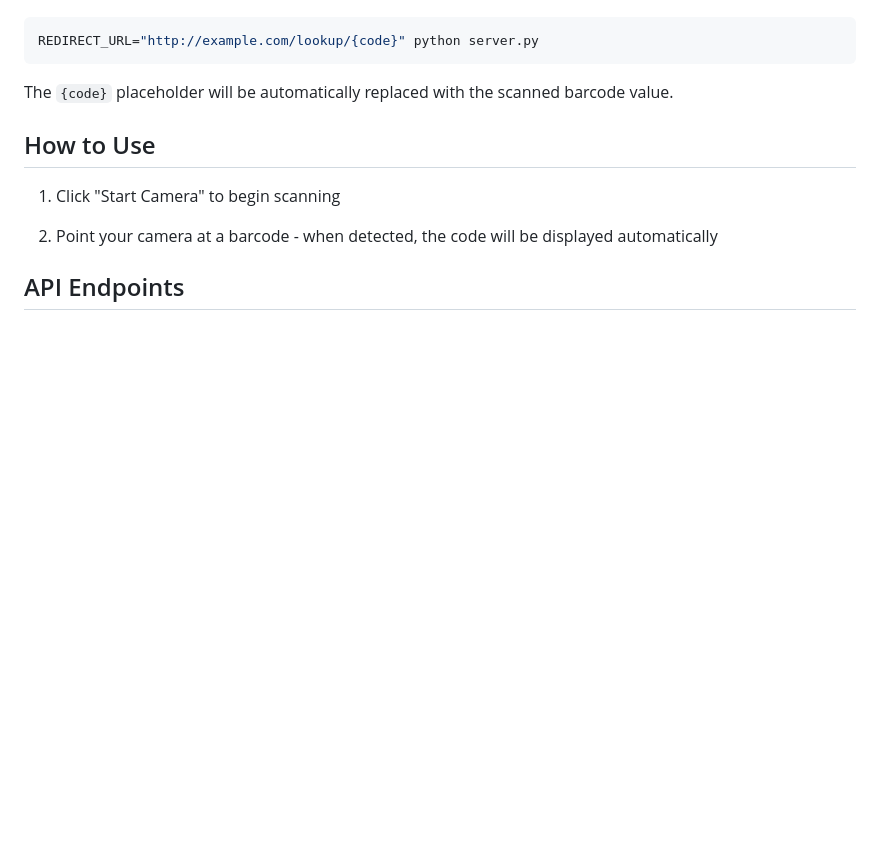
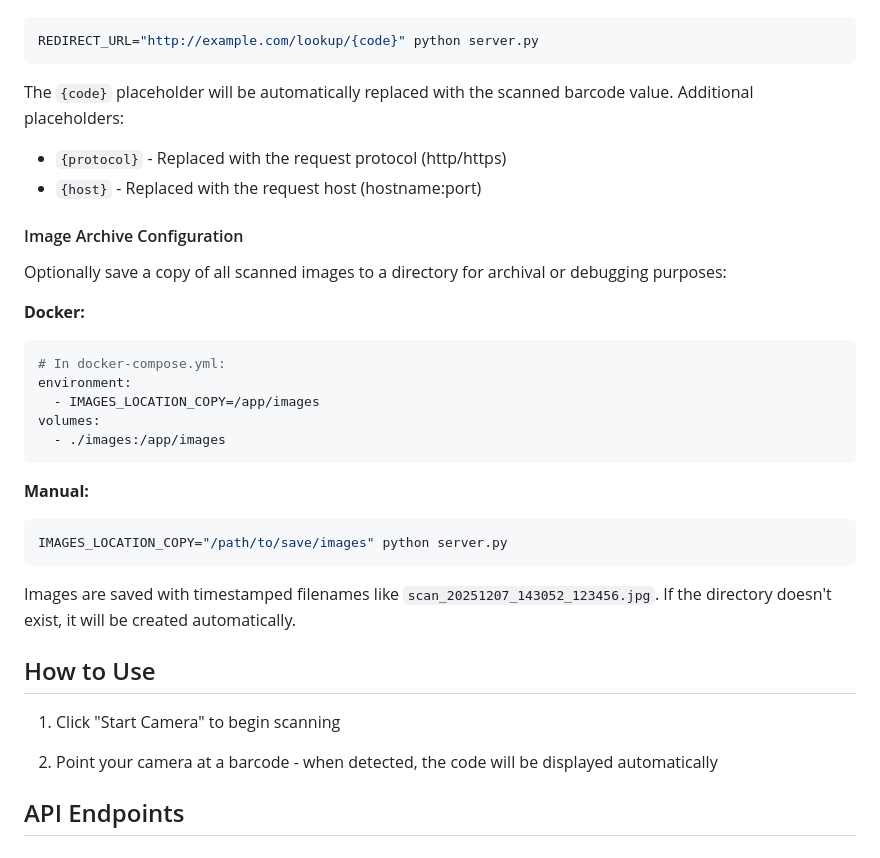
Before and after one commit to mantonovic/barcode-scanner-service, a Markdown page: README.md, the part around the change. Rendered like a GitHub page; blank space fills up the shorter version.

Commit message:
Add additional placeholders for REDIRECT_URL and introduce image archive configuration

````diff
--- a/README.md
+++ b/README.md
@@ -133,7 +133,29 @@ environment:
 REDIRECT_URL="http://example.com/lookup/{code}" python server.py
 ```
 
-The `{code}` placeholder will be automatically replaced with the scanned barcode value.
+The `{code}` placeholder will be automatically replaced with the scanned barcode value. Additional placeholders:
+- `{protocol}` - Replaced with the request protocol (http/https)
+- `{host}` - Replaced with the request host (hostname:port)
+
+#### Image Archive Configuration
+
+Optionally save a copy of all scanned images to a directory for archival or debugging purposes:
+
+**Docker:**
+```bash
+# In docker-compose.yml:
+environment:
+  - IMAGES_LOCATION_COPY=/app/images
+volumes:
+  - ./images:/app/images
+```
+
+**Manual:**
+```bash
+IMAGES_LOCATION_COPY="/path/to/save/images" python server.py
+```
+
+Images are saved with timestamped filenames like `scan_20251207_143052_123456.jpg`. If the directory doesn't exist, it will be created automatically.
 
 ## How to Use
 
````
